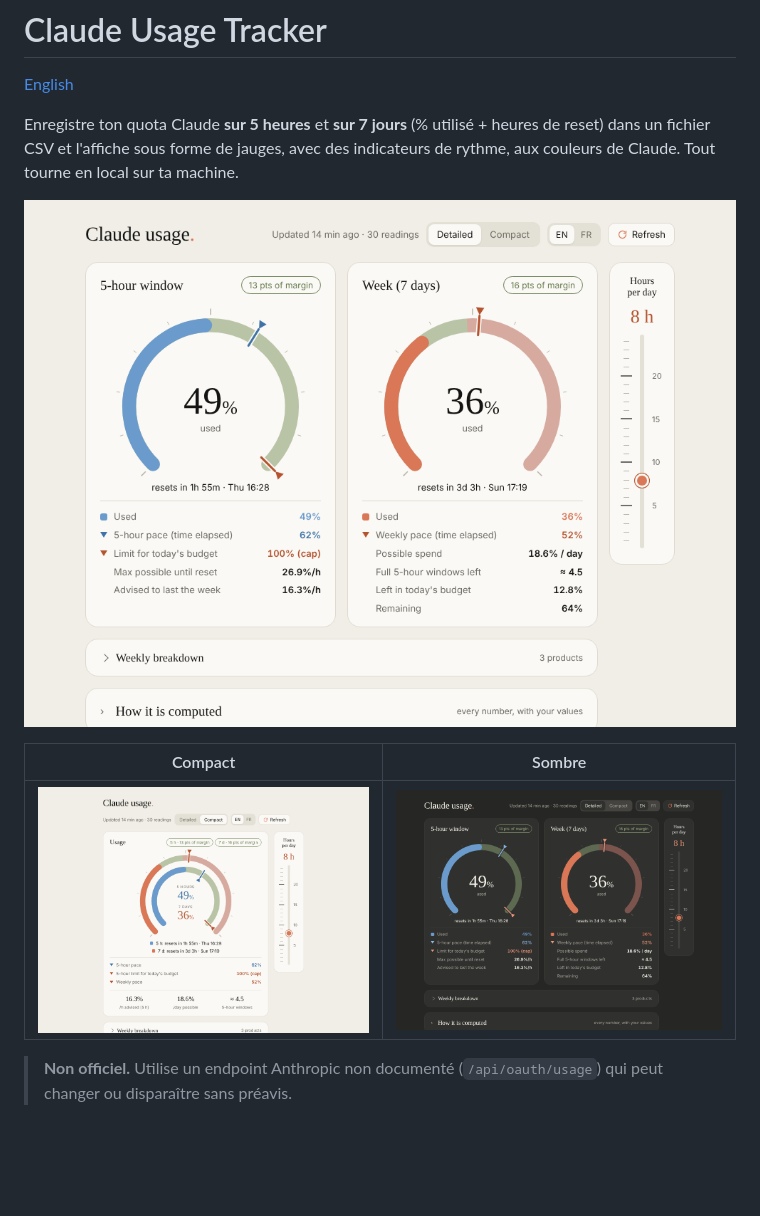
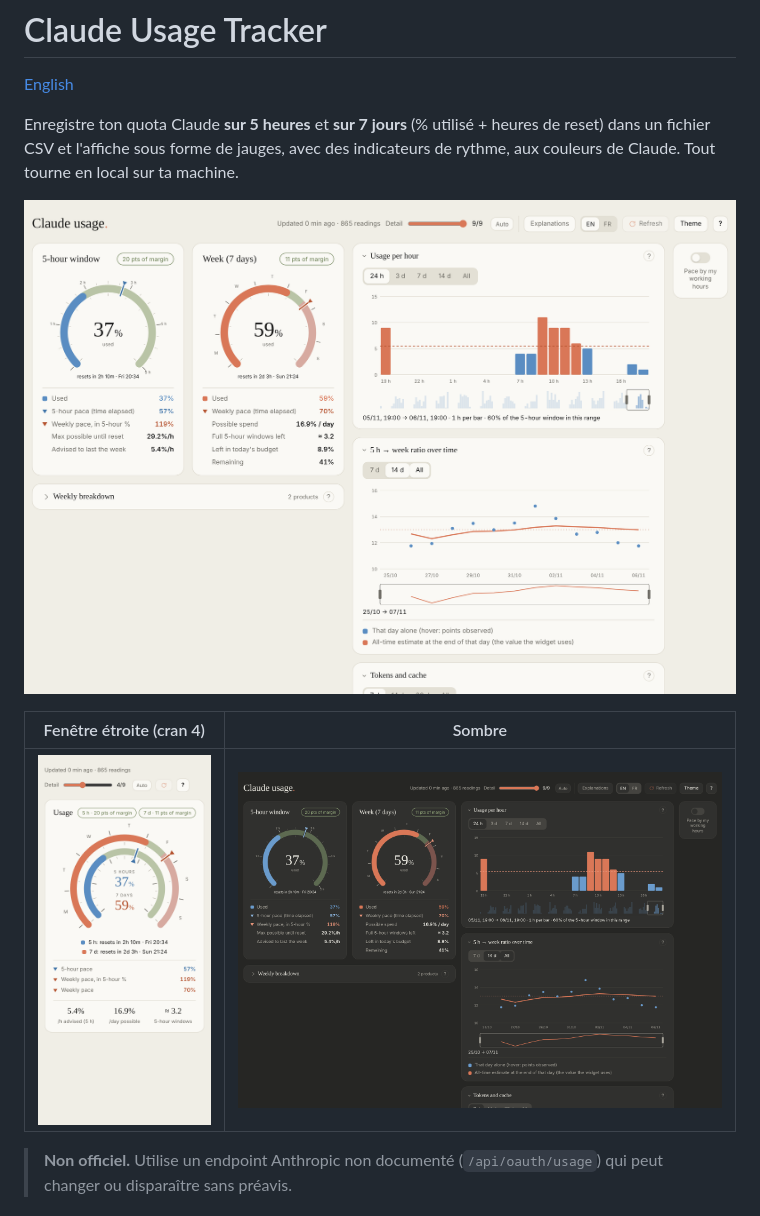
Before and after one commit to Audr1c/QuotaClaude, a Markdown page: README.fr.md, the part around one of its changes. GitHub-like rendering; pictures changed too: app/docs/screenshot-compact.png, app/docs/screenshot-detail-dark.png, app/docs/screenshot-detail.png; blank space fills up the shorter version.

```diff
--- a/README.fr.md
+++ b/README.fr.md
@@ -8,3 +8,3 @@ Enregistre ton quota Claude **sur 5 heures** et **sur 7 jours** (% utilisé + he
 
-| Compact | Sombre |
+| Fenêtre étroite (cran 4) | Sombre |
 |---|---|
```
Also changed, not shown: other parts of README.fr.md (+2 -2 lines), README.md (+3 -3 lines).
